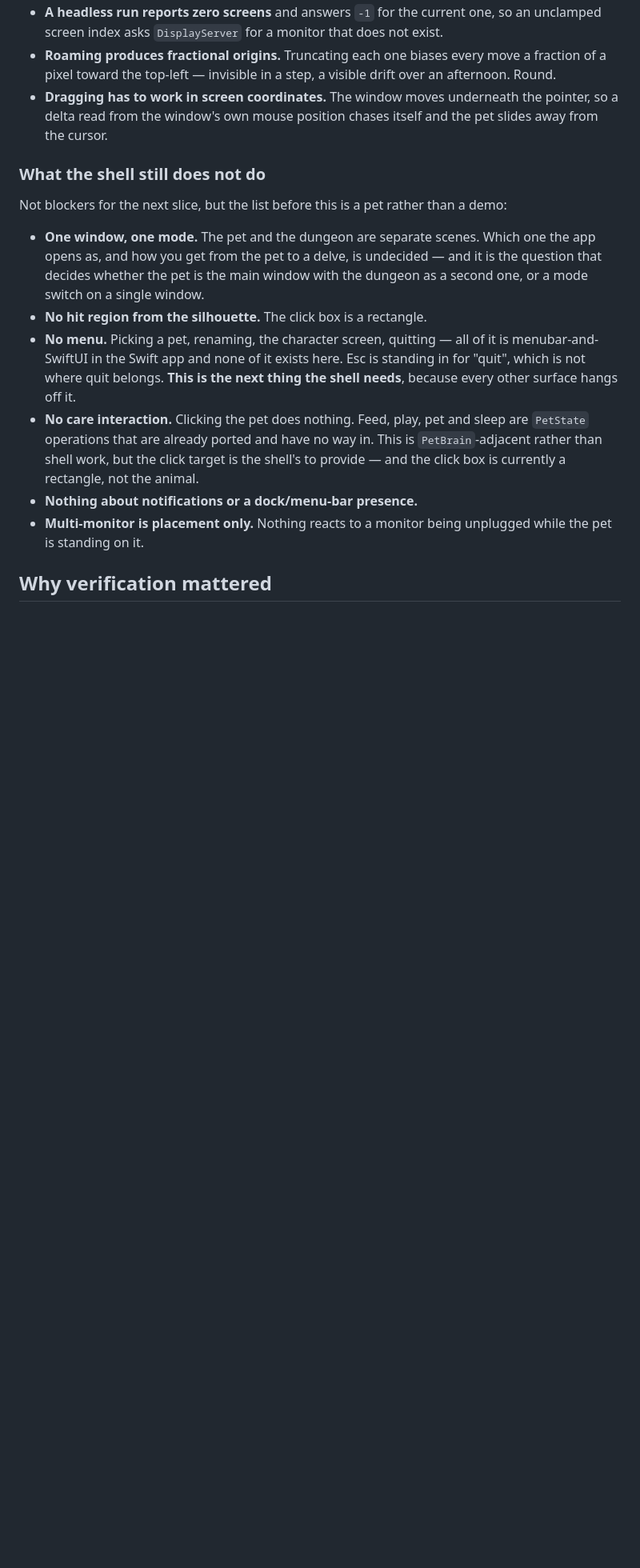
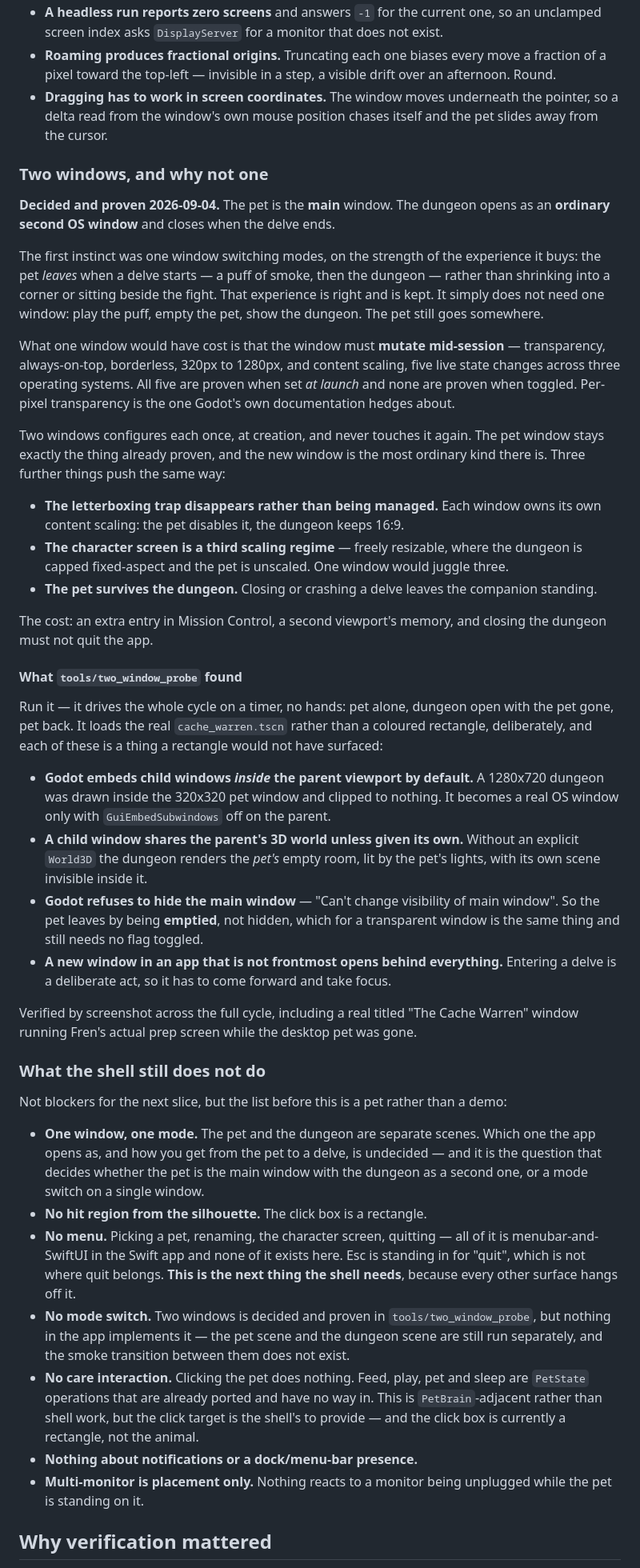
Before and after one commit to Bingeljell/worklings, a Markdown page: docs/engineering/godot-port-status.md, the part around one of its changes. Shown at 80% size. Drawn GitHub-style; blank space fills up the shorter version.

Commit message:
docs: two windows, and the three things the probe found
The decision and the evidence, recorded together. The instinct was one window
switching modes, for the experience it buys — the pet leaves rather than shrinking
into a corner. That experience is kept; it just does not need one window. Play the
puff, empty the pet, show the dungeon.

What one window would have cost is a window that mutates mid-session: five live
state changes across three operating systems, all proven at launch and none
proven when toggled. Two windows configures each once and never touches it again.

The probe's three findings are the part worth keeping: child windows are embedded
in the parent viewport by default, a child window shares the parent's 3D world
unless given its own, and Godot refuses to hide the main window at all — which is
why the pet leaves by being emptied rather than hidden.

```diff
--- a/docs/engineering/godot-port-status.md
+++ b/docs/engineering/godot-port-status.md
@@ -345,6 +343,61 @@ re-run after: it boots and renders unchanged.
   pointer, so a delta read from the window's own mouse position chases itself and
   the pet slides away from the cursor.
 
+### Two windows, and why not one
+
+**Decided and proven 2026-09-04.** The pet is the **main** window. The dungeon
+opens as an **ordinary second OS window** and closes when the delve ends.
+
+The first instinct was one window switching modes, on the strength of the
+experience it buys: the pet *leaves* when a delve starts — a puff of smoke, then
+the dungeon — rather than shrinking into a corner or sitting beside the fight.
+That experience is right and is kept. It simply does not need one window: play the
+puff, empty the pet, show the dungeon. The pet still goes somewhere.
+
+What one window would have cost is that the window must **mutate mid-session** —
+transparency, always-on-top, borderless, 320px to 1280px, and content scaling,
+five live state changes across three operating systems. All five are proven when
+set *at launch* and none are proven when toggled. Per-pixel transparency is the
+one Godot's own documentation hedges about.
+
+Two windows configures each once, at creation, and never touches it again. The
+pet window stays exactly the thing already proven, and the new window is the most
+ordinary kind there is. Three further things push the same way:
+
+- **The letterboxing trap disappears rather than being managed.** Each window
+  owns its own content scaling: the pet disables it, the dungeon keeps 16:9.
+- **The character screen is a third scaling regime** — freely resizable, where the
+  dungeon is capped fixed-aspect and the pet is unscaled. One window would juggle
+  three.
+- **The pet survives the dungeon.** Closing or crashing a delve leaves the
+  companion standing.
+
+The cost: an extra entry in Mission Control, a second viewport's memory, and
+closing the dungeon must not quit the app.
+
+#### What `tools/two_window_probe` found
+
+Run it — it drives the whole cycle on a timer, no hands: pet alone, dungeon open
+with the pet gone, pet back. It loads the real `cache_warren.tscn` rather than a
+coloured rectangle, deliberately, and each of these is a thing a rectangle would
+not have surfaced:
+
+- **Godot embeds child windows *inside* the parent viewport by default.** A
+  1280x720 dungeon was drawn inside the 320x320 pet window and clipped to
+  nothing. It becomes a real OS window only with `GuiEmbedSubwindows` off on the
+  parent.
+- **A child window shares the parent's 3D world unless given its own.** Without an
+  explicit `World3D` the dungeon renders the *pet's* empty room, lit by the pet's
+  lights, with its own scene invisible inside it.
+- **Godot refuses to hide the main window** — "Can't change visibility of main
+  window". So the pet leaves by being **emptied**, not hidden, which for a
+  transparent window is the same thing and still needs no flag toggled.
+- **A new window in an app that is not frontmost opens behind everything.**
+  Entering a delve is a deliberate act, so it has to come forward and take focus.
+
+Verified by screenshot across the full cycle, including a real titled "The Cache
+Warren" window running Fren's actual prep screen while the desktop pet was gone.
+
 ### What the shell still does not do
 
 Not blockers for the next slice, but the list before this is a pet rather than a
@@ -359,6 +412,10 @@ demo:
   it is menubar-and-SwiftUI in the Swift app and none of it exists here. Esc is
   standing in for "quit", which is not where quit belongs. **This is the next
   thing the shell needs**, because every other surface hangs off it.
+- **No mode switch.** Two windows is decided and proven in
+  `tools/two_window_probe`, but nothing in the app implements it — the pet scene
+  and the dungeon scene are still run separately, and the smoke transition
+  between them does not exist.
 - **No care interaction.** Clicking the pet does nothing. Feed, play, pet and
   sleep are `PetState` operations that are already ported and have no way in.
   This is `PetBrain`-adjacent rather than shell work, but the click target is the
```
Also changed, not shown: other parts of docs/engineering/godot-port-status.md (+4 -6 lines).
